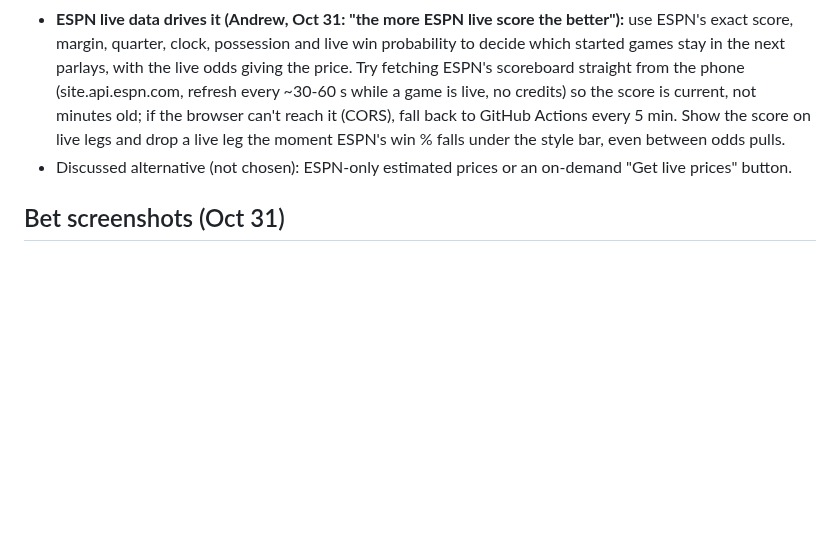
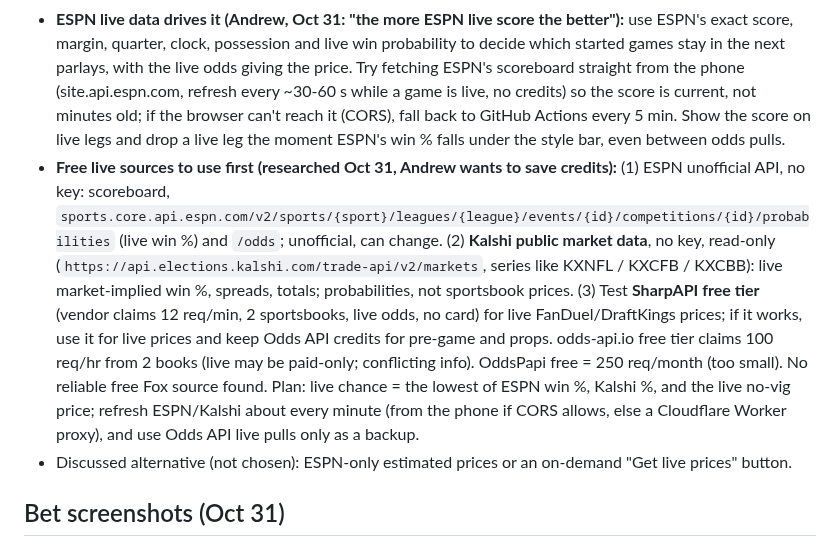
Before and after one commit to callis11/parlay-lab, a Markdown page: HANDOFF.md, the part around the change. Rendered like a GitHub page; blank space fills up the shorter version.

Commit message:
Handoff: free live sources (ESPN, Kalshi, SharpAPI free tier) for the live-odds build
Co-Authored-By: Claude Opus 5.5 <noreply@anthropic.com>
Claude-Session: https://claude.ai/code/session_01HYeaEXZwCE9oCTp8Lcoz1Q

```diff
--- a/HANDOFF.md
+++ b/HANDOFF.md
@@ -106,6 +106,7 @@ Andrew wants in-progress games back in later parlays at live prices ("use credit
 - **Parlays:** in-progress games come back into parlays/generators only with a live price no older than ~10 min (otherwise left out, as now). Live leg % = live no-vig price (not the pre-game model), say so in the leg story; tag the slip LIVE; note prices move every play, so check the app. Keep `upcomingOnly` behavior when no fresh live price.
 - **Andrew's rule (Oct 31):** started games stay in later parlays only when their live chance is still high; a team that's losing big (e.g. down 30, ~1–2%) must never appear in the late-game parlay. Live legs must clear the same per-style bar as any leg (Safe 60%+, Balanced 45%+, Long shot 25%+ via `STYLE.lo` and the preset filters), using the live no-vig price, cross-checked with ESPN win %: if the two disagree, use the lower. Pre-game prices are never used for a started game.
 - **ESPN live data drives it (Andrew, Oct 31: "the more ESPN live score the better"):** use ESPN's exact score, margin, quarter, clock, possession and live win probability to decide which started games stay in the next parlays, with the live odds giving the price. Try fetching ESPN's scoreboard straight from the phone (site.api.espn.com, refresh every ~30-60 s while a game is live, no credits) so the score is current, not minutes old; if the browser can't reach it (CORS), fall back to GitHub Actions every 5 min. Show the score on live legs and drop a live leg the moment ESPN's win % falls under the style bar, even between odds pulls.
+- **Free live sources to use first (researched Oct 31, Andrew wants to save credits):** (1) ESPN unofficial API, no key: scoreboard, `sports.core.api.espn.com/v2/sports/{sport}/leagues/{league}/events/{id}/competitions/{id}/probabilities` (live win %) and `/odds`; unofficial, can change. (2) **Kalshi public market data**, no key, read-only (`https://api.elections.kalshi.com/trade-api/v2/markets`, series like KXNFL / KXCFB / KXCBB): live market-implied win %, spreads, totals; probabilities, not sportsbook prices. (3) Test **SharpAPI free tier** (vendor claims 12 req/min, 2 sportsbooks, live odds, no card) for live FanDuel/DraftKings prices; if it works, use it for live prices and keep Odds API credits for pre-game and props. odds-api.io free tier claims 100 req/hr from 2 books (live may be paid-only; conflicting info). OddsPapi free = 250 req/month (too small). No reliable free Fox source found. Plan: live chance = the lowest of ESPN win %, Kalshi %, and the live no-vig price; refresh ESPN/Kalshi about every minute (from the phone if CORS allows, else a Cloudflare Worker proxy), and use Odds API live pulls only as a backup.
 - Discussed alternative (not chosen): ESPN-only estimated prices or an on-demand "Get live prices" button.
 
 ## Bet screenshots (Oct 31)
```
